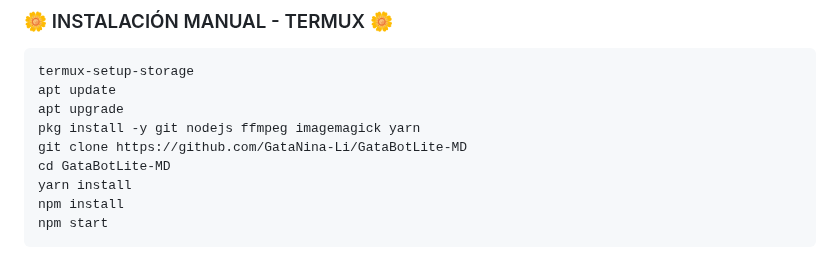
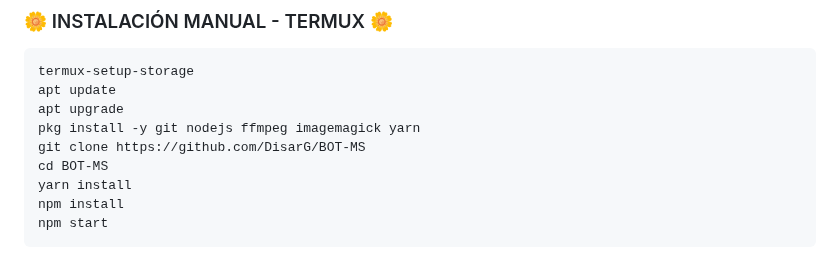
Before and after one commit to DisarG/BOT-MS, a Markdown page: README.md, the part around the change. GitHub-like rendering.

```diff
--- a/README.md
+++ b/README.md
@@ -54,8 +54,8 @@ termux-setup-storage
 apt update
 apt upgrade
 pkg install -y git nodejs ffmpeg imagemagick yarn
-git clone https://github.com/GataNina-Li/GataBotLite-MD
-cd GataBotLite-MD
+git clone https://github.com/DisarG/BOT-MS
+cd BOT-MS
 yarn install
 npm install
 npm start
```
